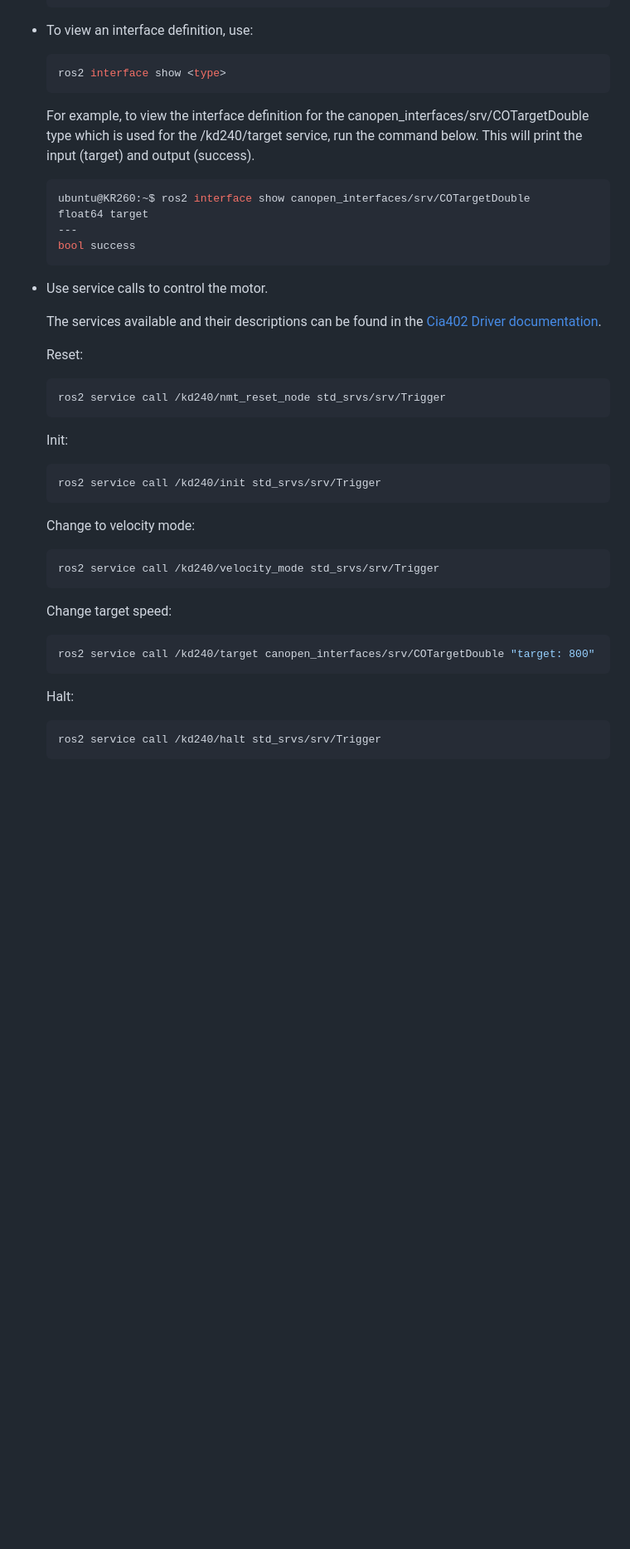
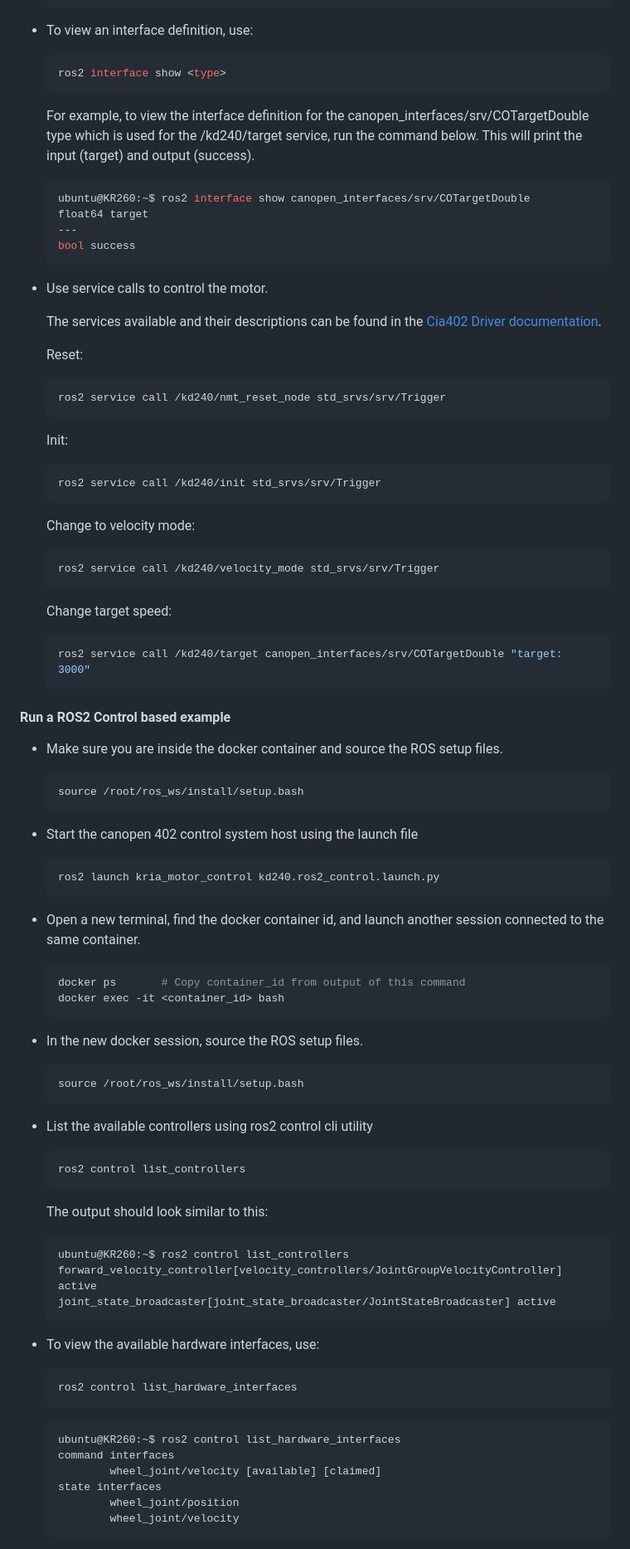
Before and after one commit to Xilinx/foc-motor-ctrl, a Markdown page: docs/src/app_deployment.md, the part around one of its changes. Shown at 83% size. Rendered like a GitHub page; blank space fills up the shorter version.

````diff
--- a/docs/src/app_deployment.md
+++ b/docs/src/app_deployment.md
@@ -417,6 +418,7 @@ The following images show what the dashboard looks like when a larger load is ap
   ```
 
 * To view an interface definition, use:
+
   ```bash
   ros2 interface show <type>
   ```
@@ -424,6 +426,7 @@ The following images show what the dashboard looks like when a larger load is ap
   For example, to view the interface definition for the canopen_interfaces/srv/COTargetDouble
   type which is used for the /kd240/target service, run the command below.
   This will print the input (target) and output (success).
+
   ```bash
   ubuntu@KR260:~$ ros2 interface show canopen_interfaces/srv/COTargetDouble
   float64 target
@@ -437,26 +440,83 @@ The following images show what the dashboard looks like when a larger load is ap
   [Cia402 Driver documentation](https://ros-industrial.github.io/ros2_canopen/manual/humble/user-guide/cia402-driver.html).
 
   Reset:
+
   ```bash
   ros2 service call /kd240/nmt_reset_node std_srvs/srv/Trigger
   ```
 
   Init:
+
   ```bash
   ros2 service call /kd240/init std_srvs/srv/Trigger
   ```
 
   Change to velocity mode:
+
   ```bash
   ros2 service call /kd240/velocity_mode std_srvs/srv/Trigger
   ```
 
   Change target speed:
+
   ```bash
-  ros2 service call /kd240/target canopen_interfaces/srv/COTargetDouble "target: 800"
+  ros2 service call /kd240/target canopen_interfaces/srv/COTargetDouble "target: 3000"
   ```
 
-  Halt:
+#### Run a ROS2 Control based example
+
+* Make sure you are inside the docker container and source the ROS setup files.
+
   ```bash
-  ros2 service call /kd240/halt std_srvs/srv/Trigger
+  source /root/ros_ws/install/setup.bash
   ```
+
+* Start the canopen 402 control system host using the launch file
+
+  ```bash
+  ros2 launch kria_motor_control kd240.ros2_control.launch.py
+  ```
+
+* Open a new terminal, find the docker container id, and launch another
+  session connected to the same container.
+
+  ```bash
+  docker ps       # Copy container_id from output of this command
+  docker exec -it <container_id> bash
+  ```
+
+* In the new docker session, source the ROS setup files.
+
+  ```bash
+  source /root/ros_ws/install/setup.bash
+  ```
+
+* List the available controllers using ros2 control cli utility
+
+  ```bash
+  ros2 control list_controllers
+  ```
+
+  The output should look similar to this:
+
+  ```bash
+  ubuntu@KR260:~$ ros2 control list_controllers
+  forward_velocity_controller[velocity_controllers/JointGroupVelocityController] active
+  joint_state_broadcaster[joint_state_broadcaster/JointStateBroadcaster] active
+  ```
+
+* To view the available hardware interfaces, use:
+
+  ```bash
+  ros2 control list_hardware_interfaces
+  ```
+
+  ```bash
+  ubuntu@KR260:~$ ros2 control list_hardware_interfaces
+  command interfaces
+          wheel_joint/velocity [available] [claimed]
+  state interfaces
+          wheel_joint/position
+          wheel_joint/velocity
+  ```
+
````
Also changed, not shown: other parts of docs/src/app_deployment.md (+39 -4 lines), docs/src/media/sw_ros2_control.png (added).
